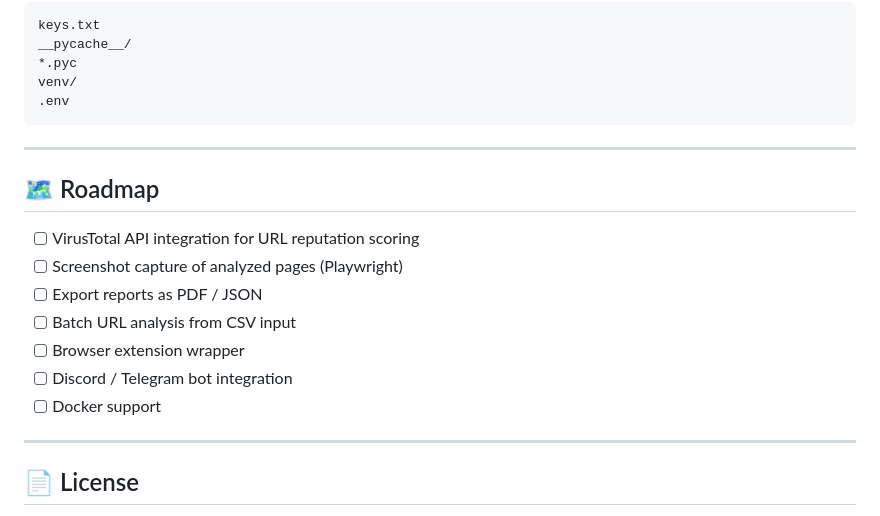
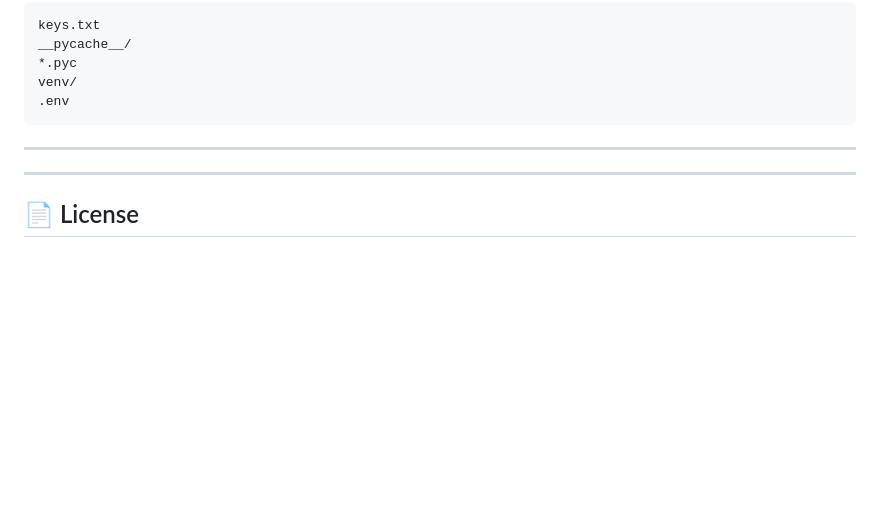
Before and after one commit to giriaryan694-a11y/ARYPHISH_DETECTOR, a Markdown page: README.md, the part around the change. Rendered like a GitHub page; blank space fills up the shorter version.

```diff
--- a/README.md
+++ b/README.md
@@ -246,16 +246,6 @@ venv/
 
 ---
 
-## 🗺️ Roadmap
-
-- [ ] VirusTotal API integration for URL reputation scoring
-- [ ] Screenshot capture of analyzed pages (Playwright)
-- [ ] Export reports as PDF / JSON
-- [ ] Batch URL analysis from CSV input
-- [ ] Browser extension wrapper
-- [ ] Discord / Telegram bot integration
-- [ ] Docker support
-
 ---
 
 ## 📄 License
```
